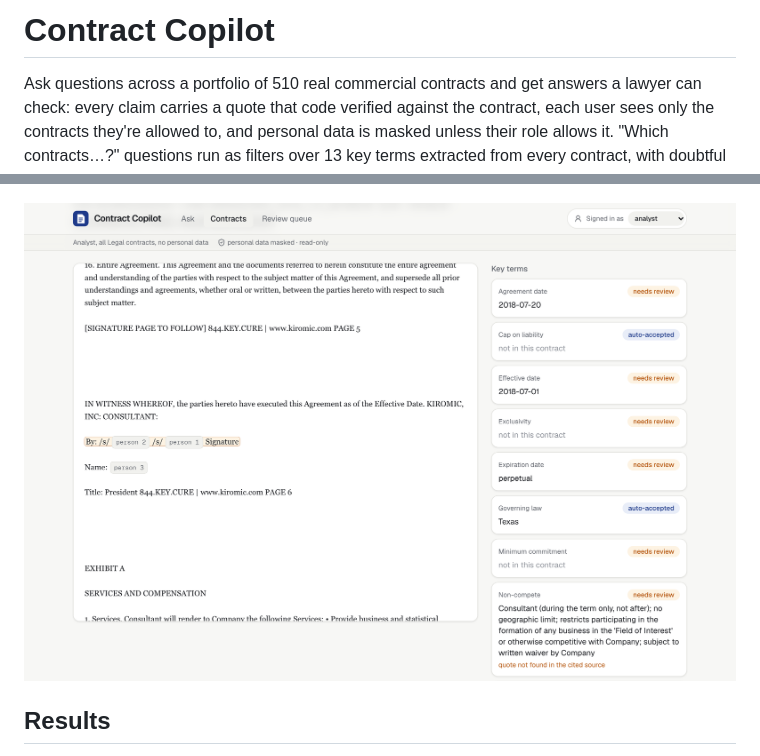
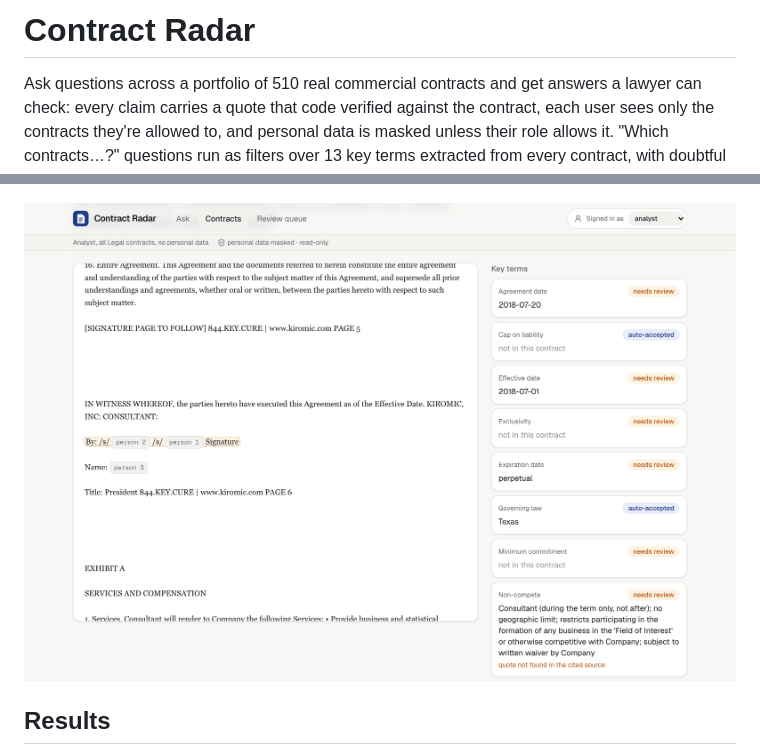
Before and after one commit to jpjreyes/contract-radar, a Markdown page: README.md, 2 parts joined by grey strips. GitHub-like rendering; pictures changed too: docs/img/viewer-analyst.png.

Commit message:
Rename the app to Contract Radar; refresh screenshots

```diff
--- a/README.md
+++ b/README.md
@@ -1,4 +1,4 @@
-# Contract Copilot
+# Contract Radar
 
 Ask questions across a portfolio of 510 real commercial contracts and get answers a lawyer can check: every claim
 carries a quote that code verified against the contract, each user sees only the contracts they're allowed to, and
```
Also changed, not shown: docs/img/portfolio-question.png, docs/img/review-queue.png, docs/img/viewer-legal_admin.png, 3 other files.
